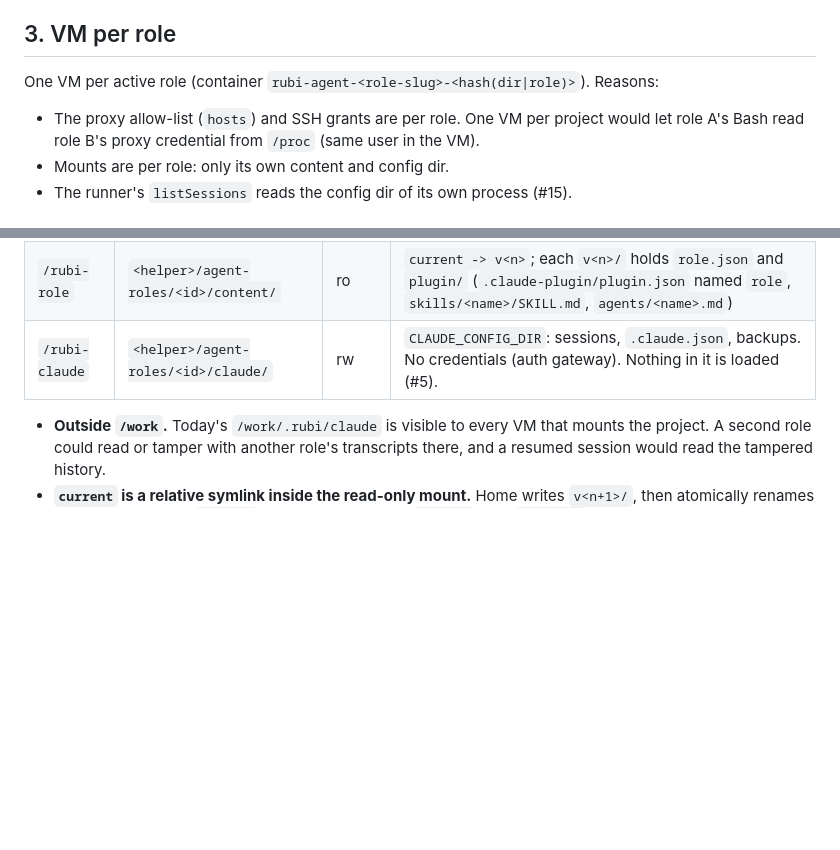
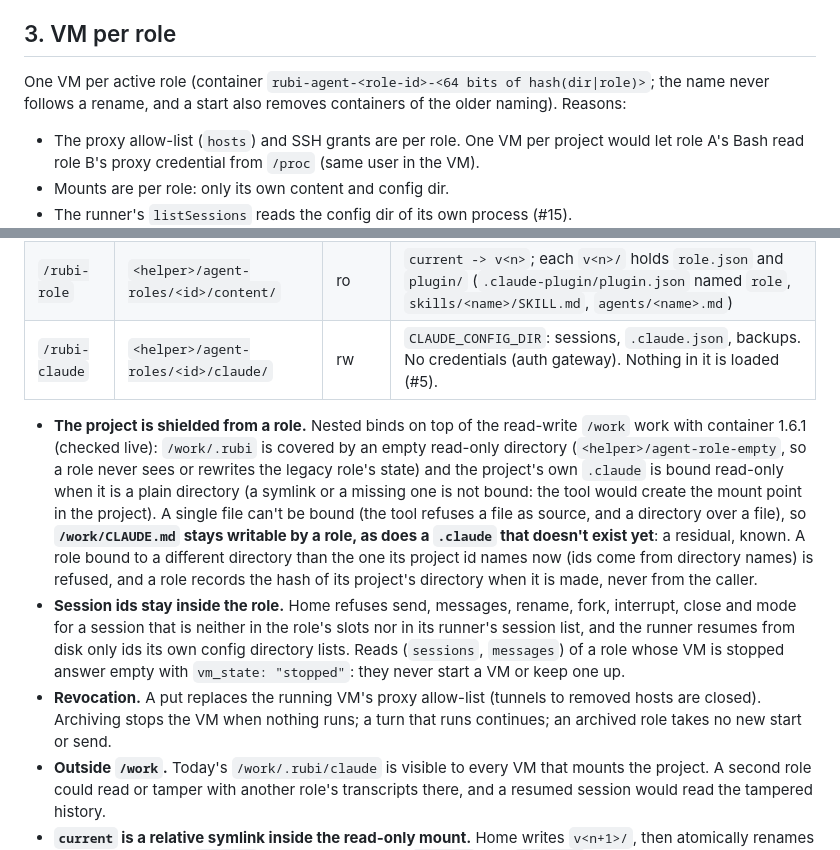
Before and after one commit to Deikus-LXXVII/rubi, a Markdown page: docs/design/agent-roles.md, 2 parts joined by grey strips. GitHub-like rendering; blank space fills up the shorter version.

Commit message:
docs: agent roles R4-R7 review fixes (design note, changelog)
Co-Authored-By: Claude Opus 5.5 <noreply@anthropic.com>

```diff
--- a/docs/design/agent-roles.md
+++ b/docs/design/agent-roles.md
@@ -197,7 +197,7 @@ Reasons:
 
 ## 3. VM per role
 
-One VM per active role (container `rubi-agent-<role-slug>-<hash(dir|role)>`). Reasons:
+One VM per active role (container `rubi-agent-<role-id>-<64 bits of hash(dir|role)>`; the name never follows a rename, and a start also removes containers of the older naming). Reasons:
 - The proxy allow-list (`hosts`) and SSH grants are per role. One VM per project would let role A's Bash read role B's
   proxy credential from `/proc` (same user in the VM).
 - Mounts are per role: only its own content and config dir.
@@ -211,6 +211,20 @@ Mounts of a role VM (the legacy role keeps today's):
 | `/rubi-role` | `<helper>/agent-roles/<id>/content/` | ro | `current -> v<n>`; each `v<n>/` holds `role.json` and `plugin/` (`.claude-plugin/plugin.json` named `role`, `skills/<name>/SKILL.md`, `agents/<name>.md`) |
 | `/rubi-claude` | `<helper>/agent-roles/<id>/claude/` | rw | `CLAUDE_CONFIG_DIR`: sessions, `.claude.json`, backups. No credentials (auth gateway). Nothing in it is loaded (#5). |
 
+- **The project is shielded from a role.** Nested binds on top of the read-write `/work` work with container 1.6.1
+  (checked live): `/work/.rubi` is covered by an empty read-only directory (`<helper>/agent-role-empty`, so a role never
+  sees or rewrites the legacy role's state) and the project's own `.claude` is bound read-only when it is a plain
+  directory (a symlink or a missing one is not bound: the tool would create the mount point in the project). A single
+  file can't be bound (the tool refuses a file as source, and a directory over a file), so **`/work/CLAUDE.md` stays
+  writable by a role, as does a `.claude` that doesn't exist yet**: a residual, known. A role bound to a different
+  directory than the one its project id names now (ids come from directory names) is refused, and a role records the
+  hash of its project's directory when it is made, never from the caller.
+- **Session ids stay inside the role.** Home refuses send, messages, rename, fork, interrupt, close and mode for a session
+  that is neither in the role's slots nor in its runner's session list, and the runner resumes from disk only ids its own
+  config directory lists. Reads (`sessions`, `messages`) of a role whose VM is stopped answer empty with `vm_state:
+  "stopped"`: they never start a VM or keep one up.
+- **Revocation.** A put replaces the running VM's proxy allow-list (tunnels to removed hosts are closed). Archiving
+  stops the VM when nothing runs; a turn that runs continues; an archived role takes no new start or send.
 - **Outside `/work`.** Today's `/work/.rubi/claude` is visible to every VM that mounts the project. A second role could
   read or tamper with another role's transcripts there, and a resumed session would read the tampered history.
 - **`current` is a relative symlink inside the read-only mount.** Home writes `v<n+1>/`, then atomically renames a new
```
Also changed, not shown: CHANGELOG.md (+9 -0 lines).
